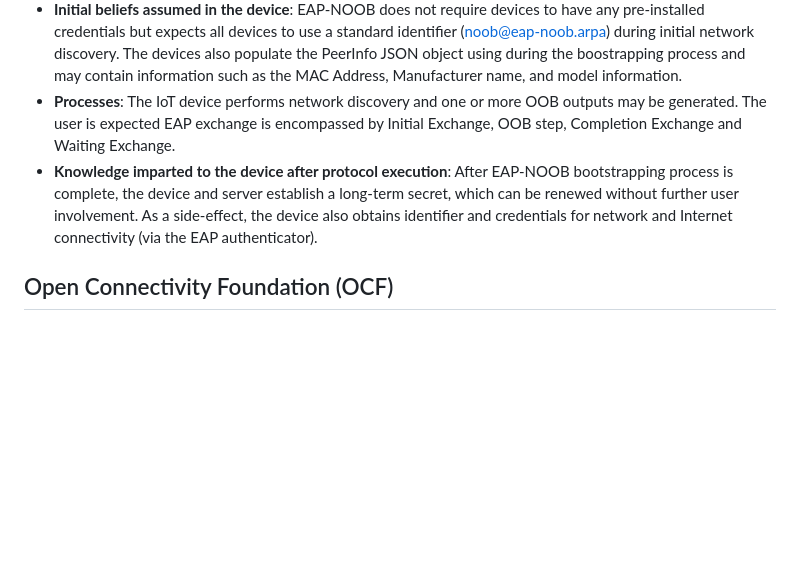
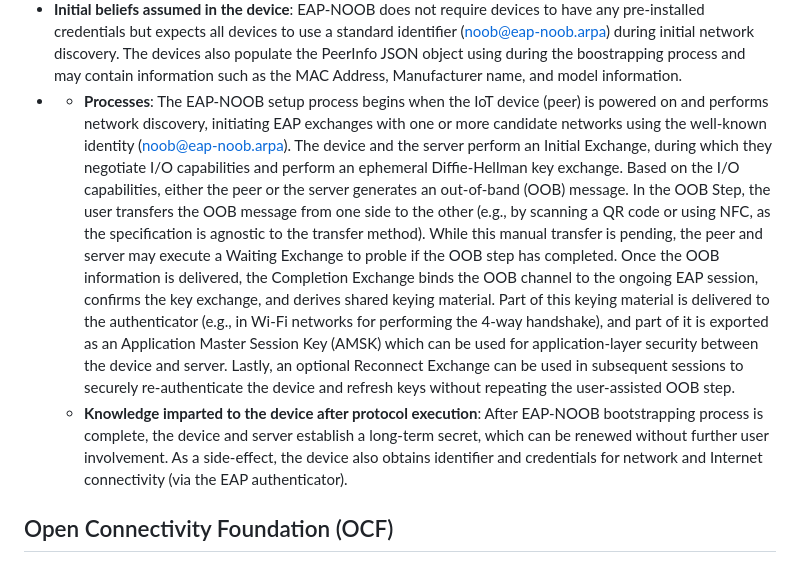
Before and after one commit to t2trg/security-setup-iot-devices, a Markdown page: draft-irtf-t2trg-security-setup-iot-devices.md, the part around the change. Drawn GitHub-style; blank space fills up the shorter version.

Commit message:
update eap-noob process description

```diff
--- a/draft-irtf-t2trg-security-setup-iot-devices.md
+++ b/draft-irtf-t2trg-security-setup-iot-devices.md
@@ -317,8 +317,8 @@ EAP-NOOB has the following characteristics:
     * *Registration*: describes the process of associating the device with a user account on an application server.
   * **Players**: The device owner/user is responsible for transferring an OOB message necessary for protocol completion. The application server where the device is registered may be provided by different service providers including the device manufacturer or device owner. The local network needs standard AAA configuration for routing EAP-NOOB sessions to the application server chosen by the device owner/user.
   * **Initial beliefs assumed in the device**: EAP-NOOB does not require devices to have any pre-installed credentials but expects all devices to use a standard identifier (noob@eap-noob.arpa) during initial network discovery. The devices also populate the PeerInfo JSON object using during the boostrapping process and may contain information such as the MAC Address, Manufacturer name, and model information.
-  * **Processes**: The IoT device performs network discovery and one or more OOB outputs may be generated. The user is expected EAP exchange is encompassed by Initial Exchange, OOB step, Completion Exchange and Waiting Exchange.
-  * **Knowledge imparted to the device after protocol execution**: After EAP-NOOB bootstrapping process is complete, the device and server establish a long-term secret, which can be renewed without further user involvement. As a side-effect, the device also obtains identifier and credentials for network and Internet connectivity (via the EAP authenticator).
+  * * **Processes**: The EAP-NOOB setup process begins when the IoT device (peer) is powered on and performs network discovery, initiating EAP exchanges with one or more candidate networks using the well-known identity (noob@eap-noob.arpa). The device and the server perform an Initial Exchange, during which they negotiate I/O capabilities and perform an ephemeral Diffie-Hellman key exchange. Based on the I/O capabilities, either the peer or the server generates an out-of-band (OOB) message. In the OOB Step, the user transfers the OOB message from one side to the other (e.g., by scanning a QR code or using NFC, as the specification is agnostic to the transfer method). While this manual transfer is pending, the peer and server may execute a Waiting Exchange to proble if the OOB step has completed. Once the OOB information is delivered, the Completion Exchange binds the OOB channel to the ongoing EAP session, confirms the key exchange, and derives shared keying material. Part of this keying material is delivered to the authenticator (e.g., in Wi-Fi networks for performing the 4-way handshake), and part of it is exported as an Application Master Session Key (AMSK) which can be used for application-layer security between the device and server. Lastly, an optional Reconnect Exchange can be used in subsequent sessions to securely re-authenticate the device and refresh keys without repeating the user-assisted OOB step.
+    * **Knowledge imparted to the device after protocol execution**: After EAP-NOOB bootstrapping process is complete, the device and server establish a long-term secret, which can be renewed without further user involvement. As a side-effect, the device also obtains identifier and credentials for network and Internet connectivity (via the EAP authenticator).
 
 ## Open Connectivity Foundation (OCF)
 
```
